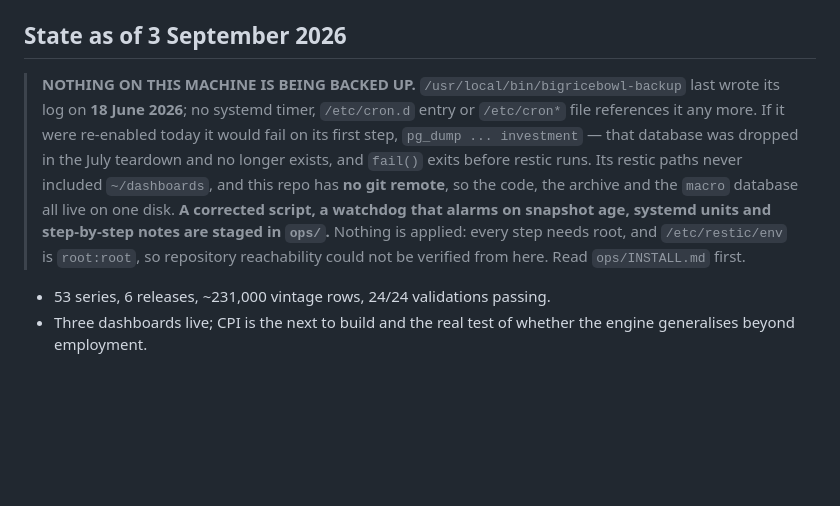
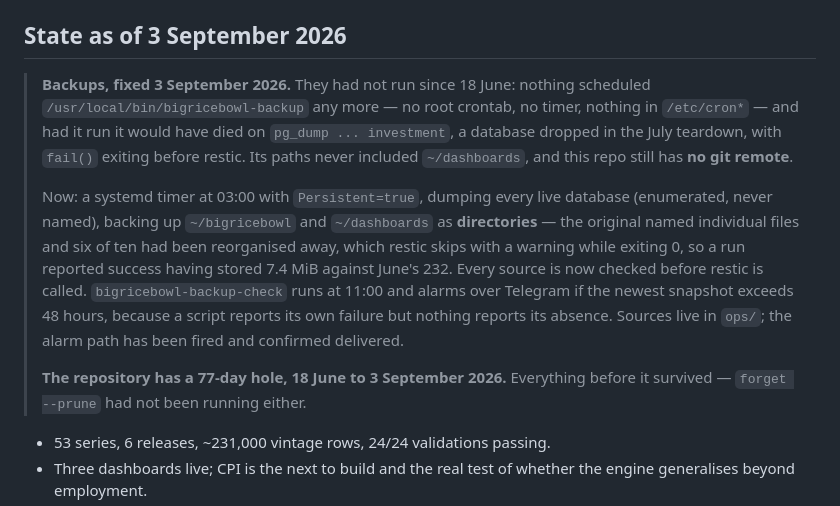
Before and after one commit to strawer852/dashboards, a Markdown page: CLAUDE.md, the part around the change. GitHub-like rendering; blank space fills up the shorter version.

Commit message:
docs: backups are running again
The warning block said nothing was being backed up. That is no longer true, and
a stale alarm in CLAUDE.md is worse than none -- the next reader either acts on
it or learns to skim past warnings. Replaced with what the schedule now is, what
was wrong with the old one, and the 77-day hole the repository still carries.

Co-Authored-By: Claude Opus 5 <noreply@anthropic.com>

```diff
--- a/CLAUDE.md
+++ b/CLAUDE.md
@@ -282,17 +282,26 @@ validate *inside* the container and `caddy reload`, never restart.
 
 ## State as of 3 September 2026
 
-> **NOTHING ON THIS MACHINE IS BEING BACKED UP.** `/usr/local/bin/bigricebowl-backup`
-> last wrote its log on **18 June 2026**; no systemd timer, `/etc/cron.d` entry or
-> `/etc/cron*` file references it any more. If it were re-enabled today it would
-> fail on its first step, `pg_dump ... investment` — that database was dropped in
-> the July teardown and no longer exists, and `fail()` exits before restic runs.
-> Its restic paths never included `~/dashboards`, and this repo has **no git
-> remote**, so the code, the archive and the `macro` database all live on one
-> disk. **A corrected script, a watchdog that alarms on snapshot age, systemd
-> units and step-by-step notes are staged in `ops/`.** Nothing is applied:
-> every step needs root, and `/etc/restic/env` is `root:root`, so repository
-> reachability could not be verified from here. Read `ops/INSTALL.md` first.
+> **Backups, fixed 3 September 2026.** They had not run since 18 June: nothing
+> scheduled `/usr/local/bin/bigricebowl-backup` any more — no root crontab, no
+> timer, nothing in `/etc/cron*` — and had it run it would have died on
+> `pg_dump ... investment`, a database dropped in the July teardown, with
+> `fail()` exiting before restic. Its paths never included `~/dashboards`, and
+> this repo still has **no git remote**.
+>
+> Now: a systemd timer at 03:00 with `Persistent=true`, dumping every live
+> database (enumerated, never named), backing up `~/bigricebowl` and
+> `~/dashboards` as **directories** — the original named individual files and
+> six of ten had been reorganised away, which restic skips with a warning while
+> exiting 0, so a run reported success having stored 7.4 MiB against June's 232.
+> Every source is now checked before restic is called. `bigricebowl-backup-check`
+> runs at 11:00 and alarms over Telegram if the newest snapshot exceeds 48
+> hours, because a script reports its own failure but nothing reports its
+> absence. Sources live in `ops/`; the alarm path has been fired and confirmed
+> delivered.
+>
+> **The repository has a 77-day hole, 18 June to 3 September 2026.** Everything
+> before it survived — `forget --prune` had not been running either.
 
 - 53 series, 6 releases, ~231,000 vintage rows, 24/24 validations passing.
 - Three dashboards live; CPI is the next to build and the real test of whether
```
